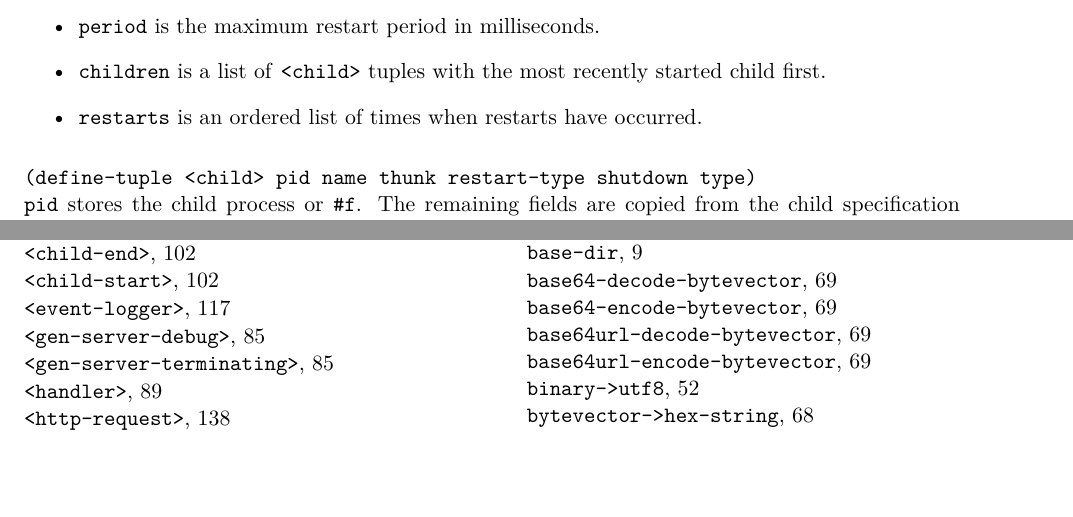
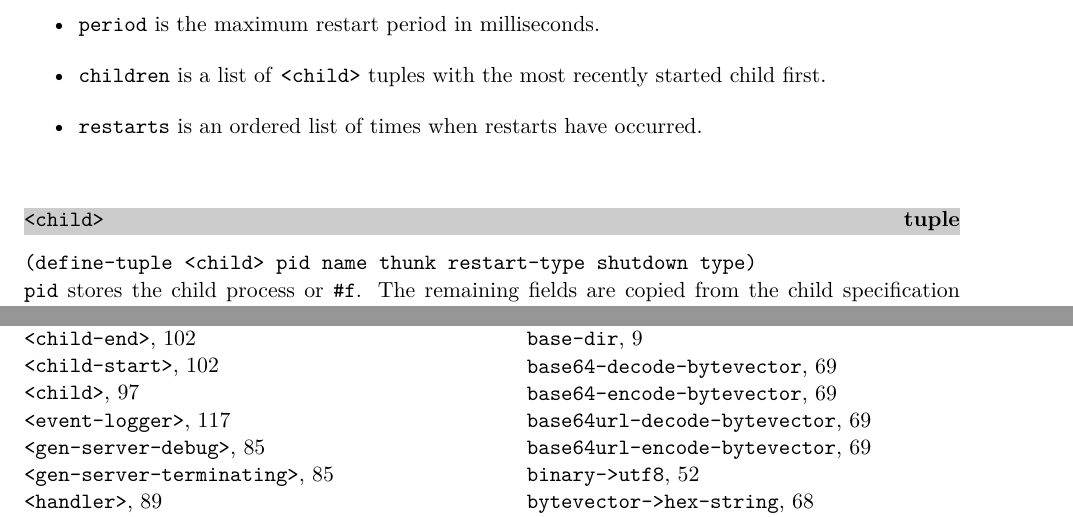
Before and after one commit to becls/swish, a LaTeX thesis (doc/swish.tex, which reads doc/swish/supervisor.tex): two parts of pages 101 and 152 of 157, joined at a grey line, cut so that both start at the same text, the shorter picture padded with empty space. Compiled offline with pdfLaTeX.

Commit message:
doc: add tupledef on <child> documentation

```diff
--- a/doc/swish/supervisor.tex
+++ b/doc/swish/supervisor.tex
@@ -94,6 +94,7 @@ itself terminates and is restarted.
     have occurred.
 \end{itemize}
 
+\begin{tupledef}{<child>}\end{tupledef}\noindent
 \code{(define-tuple <child> pid name thunk restart-type shutdown
   type)}\linebreak \code{pid} stores the child process or
 \code{\#f}. The remaining fields are copied from the child
```
